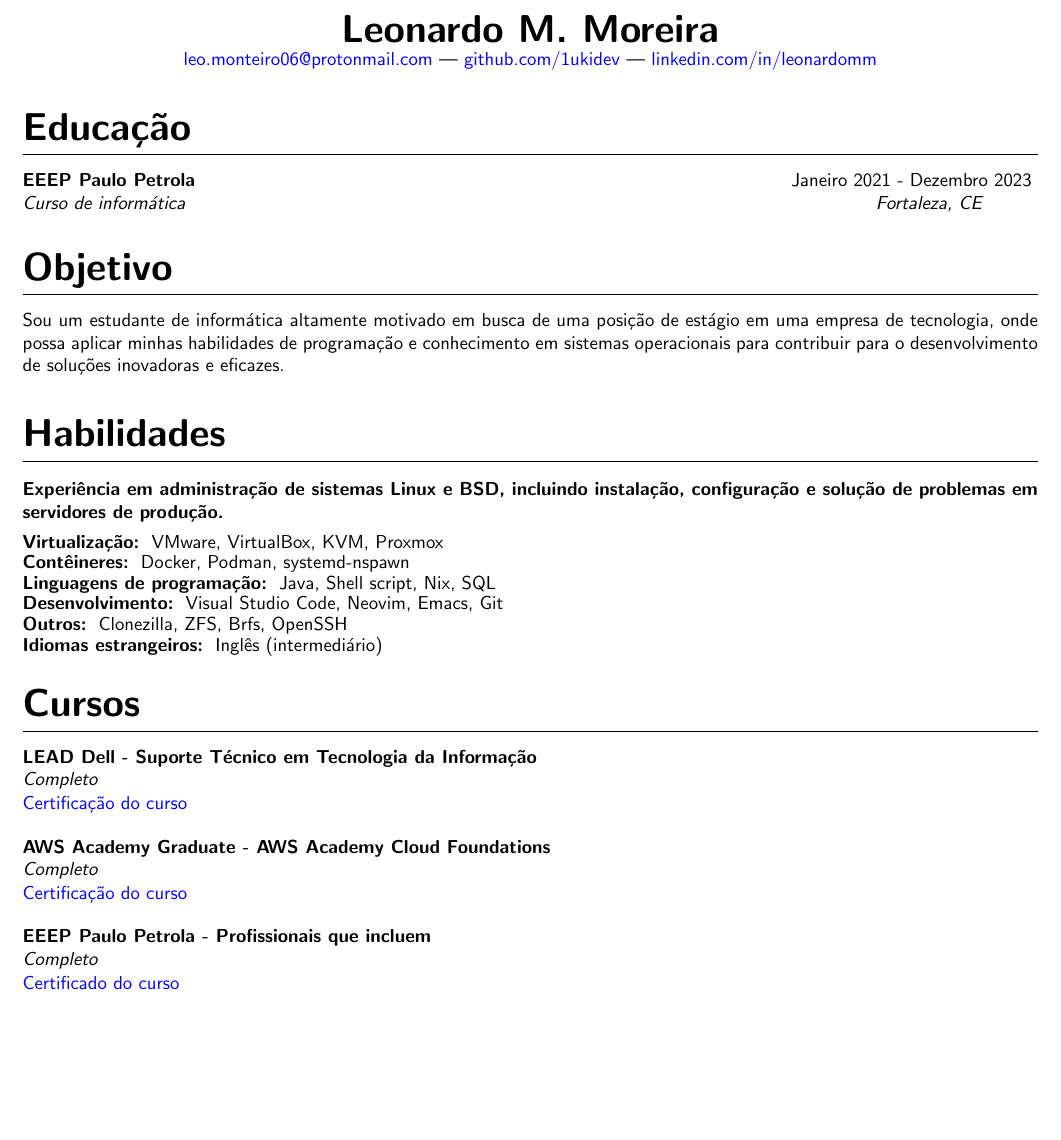
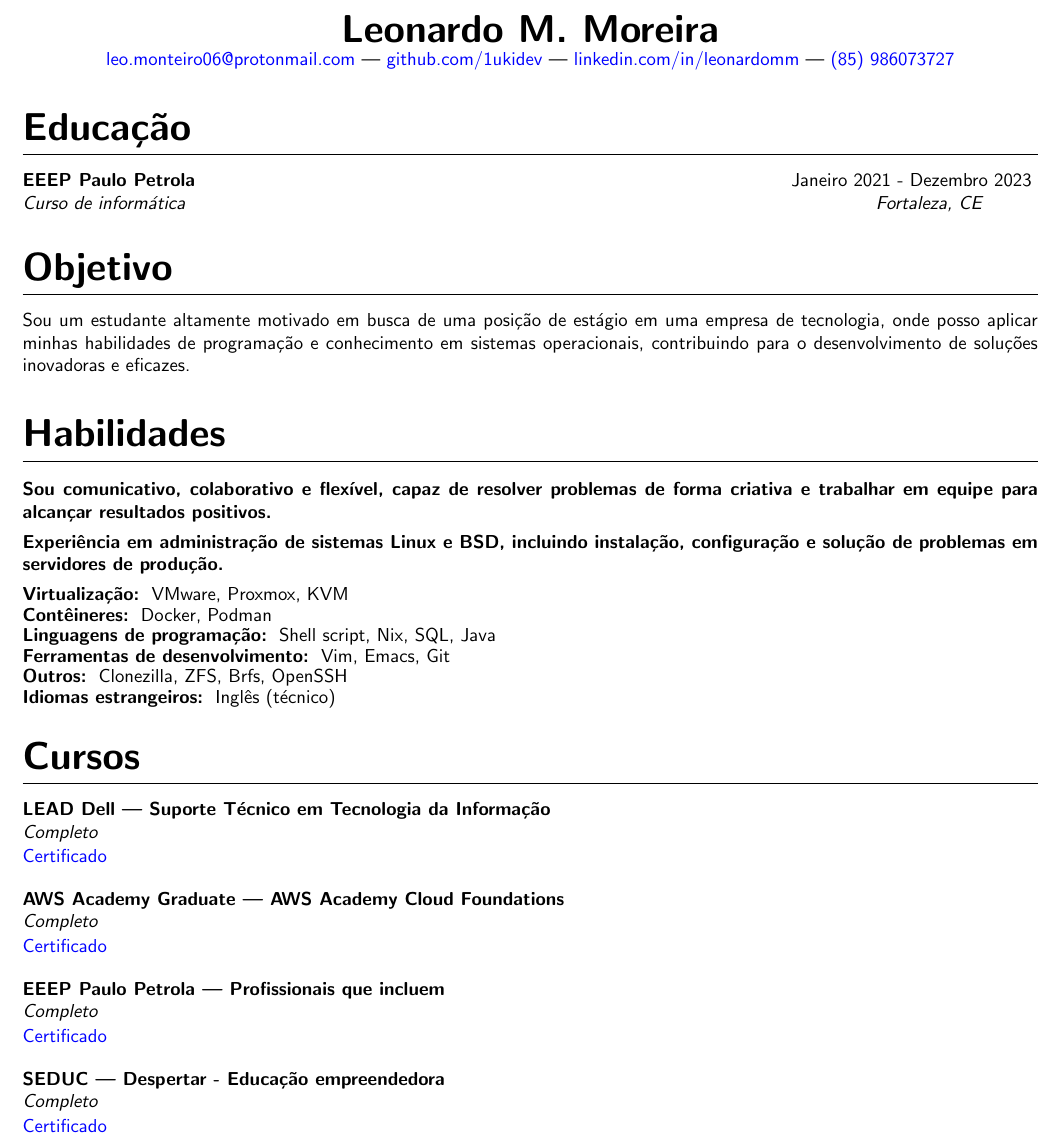
Before and after one commit to 1ukidev/curriculo, a LaTeX document (main.tex): part of the page, cut so that both start at the same text, the shorter picture padded with empty space. Compiled offline with pdfLaTeX.

Commit message:
Correção

```diff
--- a/main.tex
+++ b/main.tex
@@ -36,8 +36,9 @@
     \begin{center}
         {\huge\bfseries\theauthor} \\
         \href{mailto:leo.monteiro06@protonmail.com}{leo.monteiro06@protonmail.com} |
-        \href{https://github.com/1ukidev}{github.com/1ukidev}
-        | \href{https://www.linkedin.com/in/leonardomm}{linkedin.com/in/leonardomm}
+        \href{https://github.com/1ukidev}{github.com/1ukidev} |
+        \href{https://www.linkedin.com/in/leonardomm}{linkedin.com/in/leonardomm} |
+        \href{https://wa.me/85986073727}{(85) 986073727}
     \end{center}
 }
 
@@ -69,9 +70,14 @@
 \vspace{-2em}
 
 \section{Objetivo}
-    Sou um estudante de informática altamente motivado em busca de uma posição de estágio em uma empresa de tecnologia, onde possa aplicar minhas habilidades de programação e conhecimento em sistemas operacionais para contribuir para o desenvolvimento de soluções inovadoras e eficazes.
+    Sou um estudante altamente motivado em busca de uma posição de estágio em uma empresa de tecnologia, onde posso aplicar minhas habilidades de programação e conhecimento em sistemas operacionais, contribuindo para o desenvolvimento de soluções inovadoras e eficazes.
 
 \section{Habilidades}
+    \subsubsection
+    {Sou comunicativo, colaborativo e flexível, capaz de resolver problemas de forma criativa e trabalhar em equipe para alcançar resultados positivos.}
+    \hfill
+    \vspace{-1em}
+
     \subsubsection
     {Experiência em administração de sistemas Linux e BSD, incluindo instalação, configuração e solução de problemas em servidores de produção.}
     \hfill
@@ -79,22 +85,22 @@
 
     \subsubsection
     {Virtualização:}
-    VMware, VirtualBox, KVM, Proxmox
+    VMware, Proxmox, KVM
     \vspace{-1.5em}
 
     \subsubsection
     {Contêineres:}
-    Docker, Podman, systemd-nspawn
+    Docker, Podman
     \vspace{-1.5em}
 
     \subsubsection
     {Linguagens de programação:}
-    Java, Shell script, Nix, SQL
+    Shell script, Nix, SQL, Java
     \vspace{-1.5em}
 
     \subsubsection
-    {Desenvolvimento:}
-    Visual Studio Code, Neovim, Emacs, Git
+    {Ferramentas de desenvolvimento:}
+    Vim, Emacs, Git
     \vspace{-1.5em}
 
     \subsubsection
@@ -104,23 +110,28 @@
 
     \subsubsection
     {Idiomas estrangeiros:}
-    Inglês (intermediário)
+    Inglês (técnico)
 \vspace{-0.5em}
 
 \section{Cursos}
     \begin{rSubsection}
-        {LEAD Dell - Suporte Técnico em Tecnologia da Informação}{}{Completo}{}
-        \item[] \href{https://drive.google.com/file/d/1IEUxRvTVJ9mU2YC1xdYCqrIL5X8-OfbE/view?usp=sharing}{Certificação do curso}
+        {LEAD Dell | Suporte Técnico em Tecnologia da Informação}{}{Completo}{}
+        \item[] \href{https://drive.google.com/file/d/1IEUxRvTVJ9mU2YC1xdYCqrIL5X8-OfbE/view?usp=sharing}{Certificado}
     \end{rSubsection}
 
     \begin{rSubsection}
-        {AWS Academy Graduate - AWS Academy Cloud Foundations}{}{Completo}{}
-        \item[] \href{https://www.credly.com/badges/fef1305d-f09a-41ab-b8c7-39d318e3e19e/public_url}{Certificação do curso}
+        {AWS Academy Graduate | AWS Academy Cloud Foundations}{}{Completo}{}
+        \item[] \href{https://www.credly.com/badges/fef1305d-f09a-41ab-b8c7-39d318e3e19e/public_url}{Certificado}
     \end{rSubsection}
 
     \begin{rSubsection}
-       {EEEP Paulo Petrola - Profissionais que incluem}{}{Completo}{}
-       \item[] \href{https://drive.google.com/file/d/1-4OM_axX2ZPF7FzQzSC3ZMHyxX1IwCsE/view?usp=drivesdk}{Certificado do curso}
+       {EEEP Paulo Petrola | Profissionais que incluem}{}{Completo}{}
+       \item[] \href{https://drive.google.com/file/d/1-4OM_axX2ZPF7FzQzSC3ZMHyxX1IwCsE/view?usp=drivesdk}{Certificado}
+    \end{rSubsection}
+
+    \begin{rSubsection}
+       {SEDUC | Despertar - Educação empreendedora}{}{Completo}{}
+       \item[] \href{https://drive.google.com/file/d/1-7FlJGgHJfQ3bA1RryLdXacv6bSp7QmQ/view?usp=sharing}{Certificado}
     \end{rSubsection}
 
 \end{document}
```
Also changed, not shown: main.pdf.
